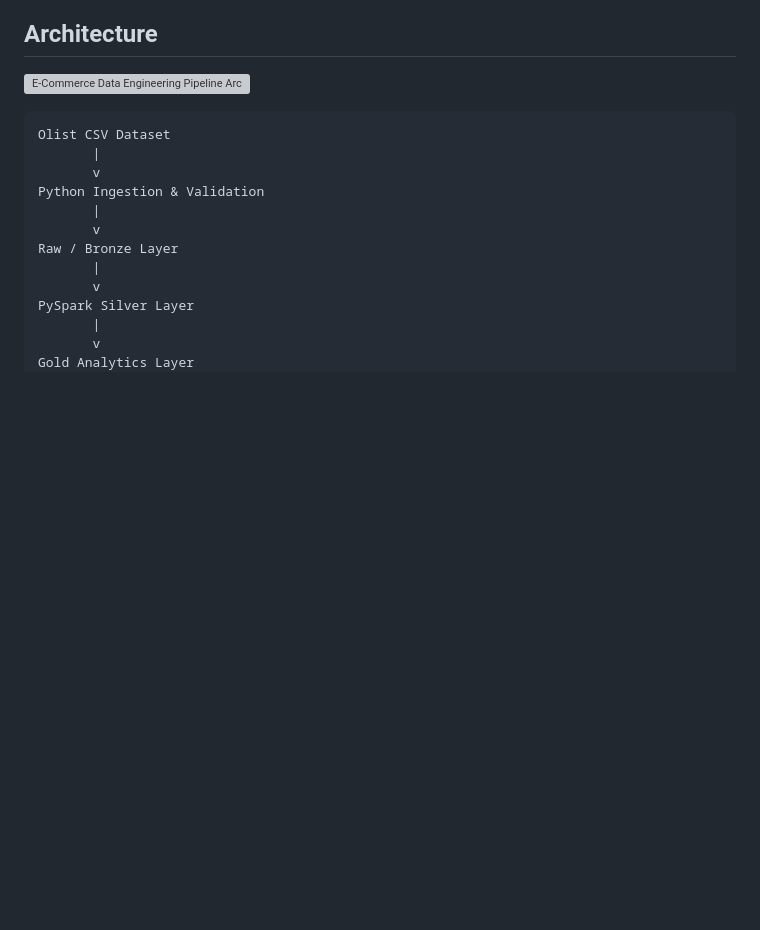
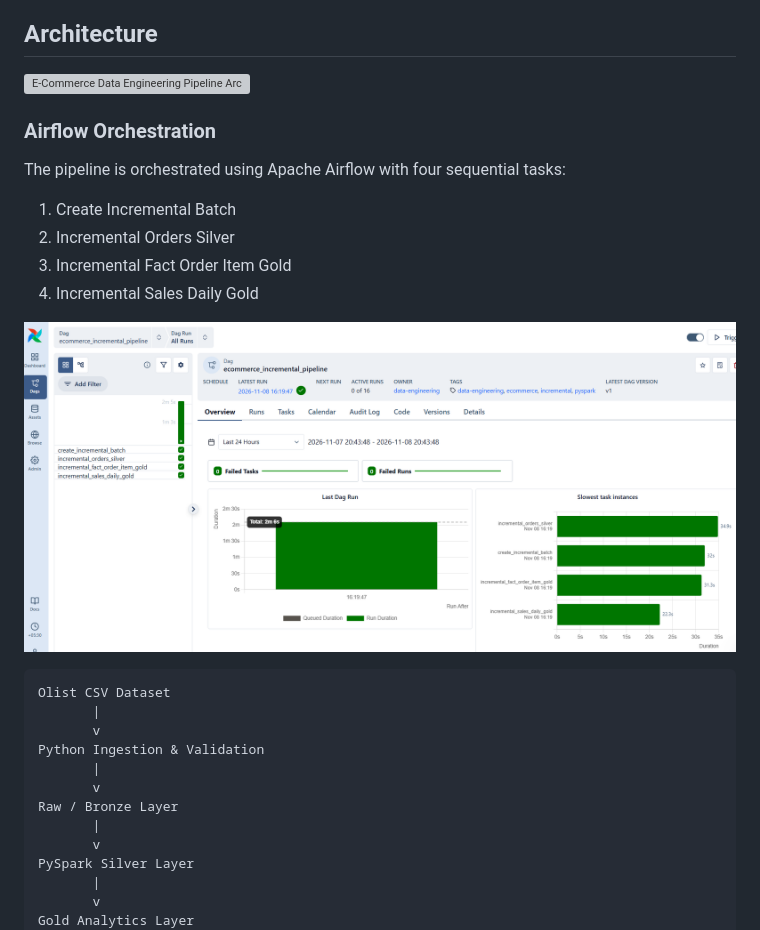
Before and after one commit to duttashreya/gcp-ecommerce-data-engineering-pipeline, a Markdown page: README.md, the part around the change. Rendered like a GitHub page; pictures changed too: docs/airflow_dag_success.png (added); blank space fills up the shorter version; grey boxes are pictures that could not be loaded.

Commit message:
docs: add Airflow pipeline execution screenshot

````diff
--- a/README.md
+++ b/README.md
@@ -21,6 +21,16 @@ The source dataset is static historical data. Incremental ingestion is simulated
 
 ## Architecture
 ![E-Commerce Data Engineering Pipeline Architecture](docs/architecture.png)
+### Airflow Orchestration
+
+The pipeline is orchestrated using Apache Airflow with four sequential tasks:
+
+1. Create Incremental Batch
+2. Incremental Orders Silver
+3. Incremental Fact Order Item Gold
+4. Incremental Sales Daily Gold
+
+![Airflow DAG Successful Run](docs/airflow_dag_success.png)
 ```text
 Olist CSV Dataset
        |
````
